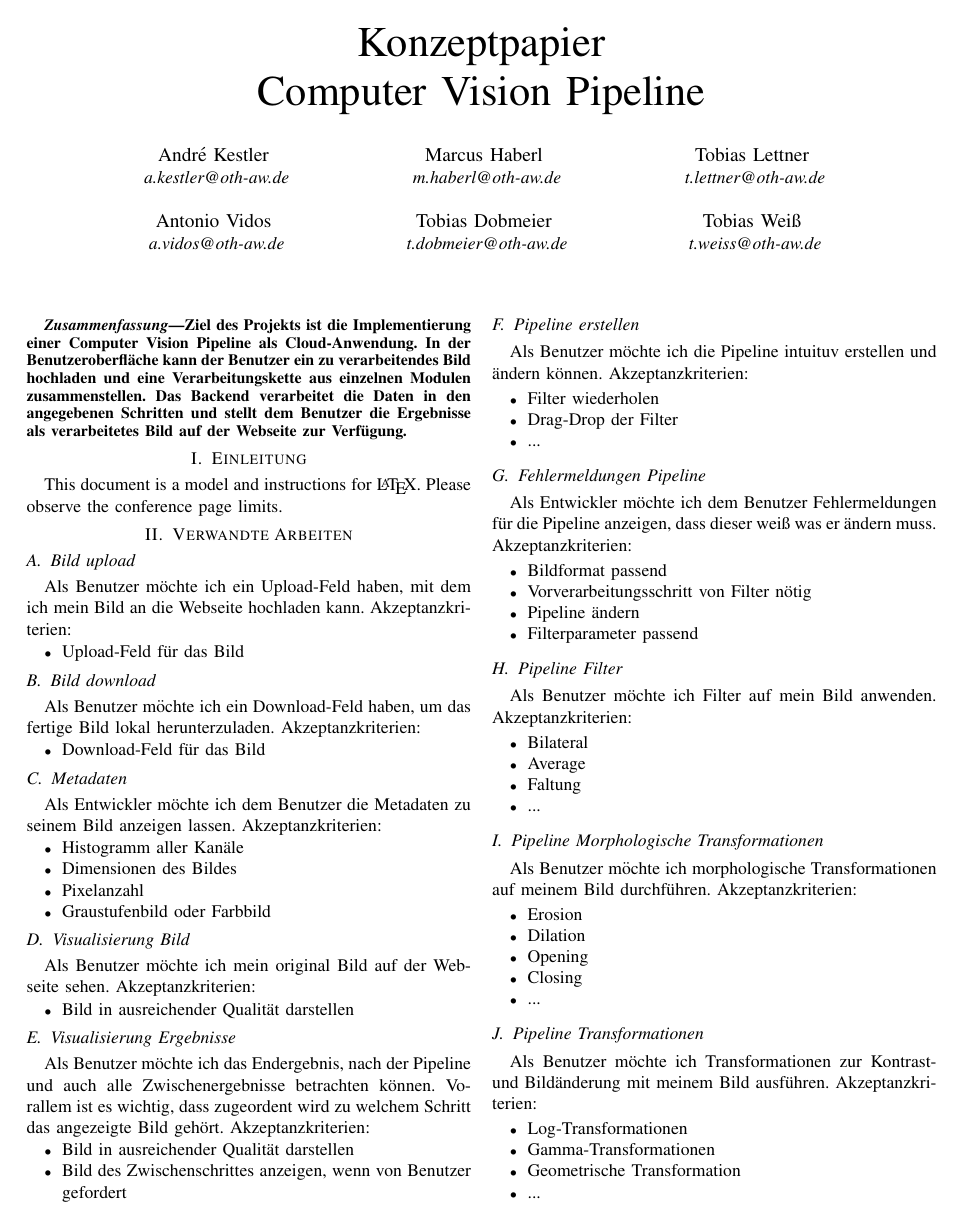
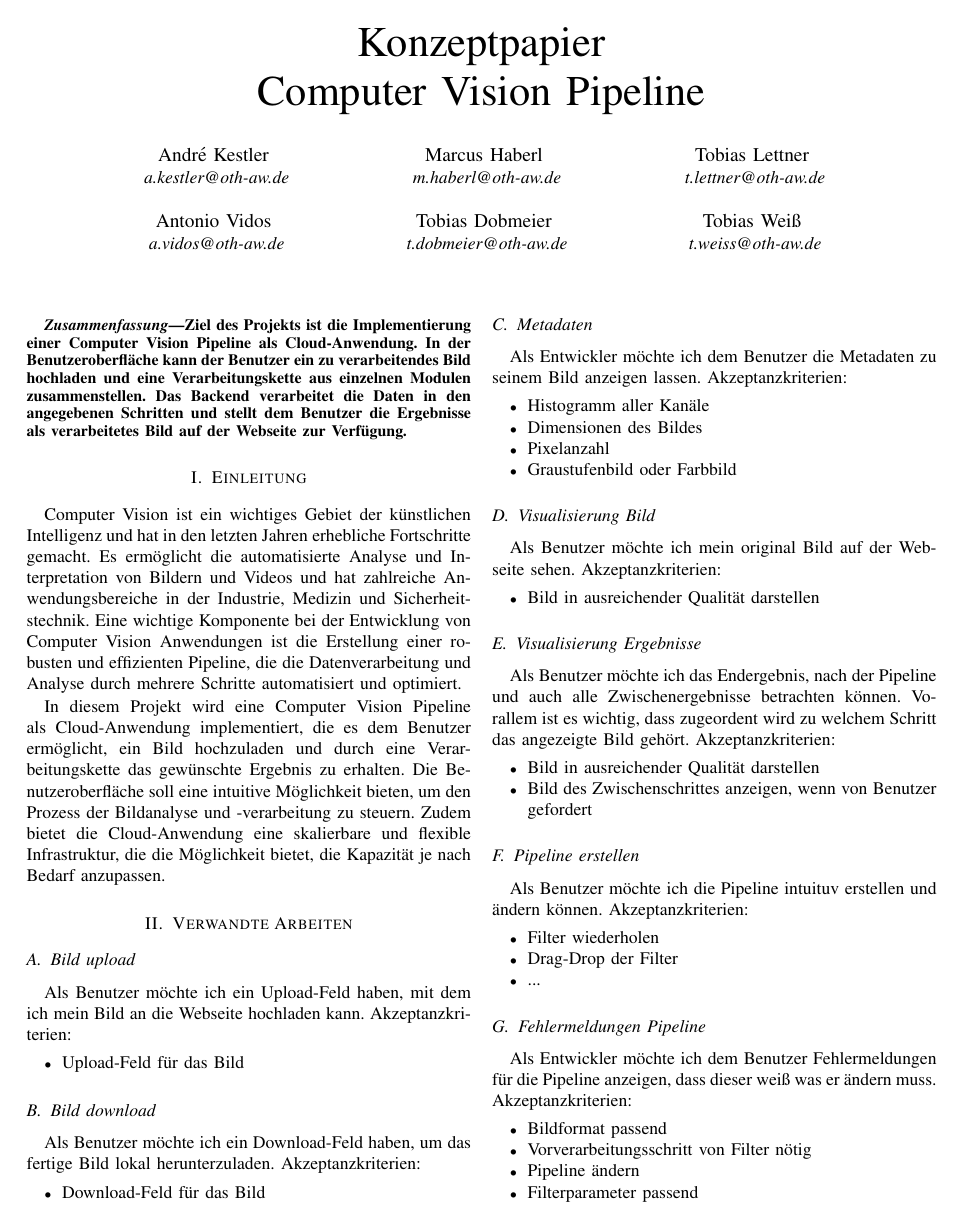
Before and after one commit to cyberlytics/CompVisPipeline, a LaTeX paper (sys-doc/konzeptpapier/template_ieee.tex): page 1 of 2 before the commit and page 1 of 3 after it. Compiled offline with pdfLaTeX; a missing font is replaced by an installed copy or a similar font; a LaTeX package or settings file that is missing is left out.

Commit message:
Einleitung Konzeptpapier

```diff
--- a/sys-doc/konzeptpapier/template_ieee.tex
+++ b/sys-doc/konzeptpapier/template_ieee.tex
@@ -63,8 +63,9 @@
 
 \section{Einleitung}
 
-This document is a model and instructions for \LaTeX.
-Please observe the conference page limits.
+Computer Vision ist ein wichtiges Gebiet der künstlichen Intelligenz und hat in den letzten Jahren erhebliche Fortschritte gemacht. Es ermöglicht die automatisierte Analyse und Interpretation von Bildern und Videos und hat zahlreiche Anwendungsbereiche in der Industrie, Medizin und Sicherheitstechnik. Eine wichtige Komponente bei der Entwicklung von Computer Vision Anwendungen ist die Erstellung einer robusten und effizienten Pipeline, die die Datenverarbeitung und Analyse durch mehrere Schritte automatisiert und optimiert.
+
+In diesem Projekt wird eine Computer Vision Pipeline als Cloud-Anwendung implementiert, die es dem Benutzer ermöglicht, ein Bild hochzuladen und durch eine Verarbeitungskette das gewünschte Ergebnis zu erhalten. Die Benutzeroberfläche soll eine intuitive Möglichkeit bieten, um den Prozess der Bildanalyse und -verarbeitung zu steuern. Zudem bietet die Cloud-Anwendung eine skalierbare und flexible Infrastruktur, die die Möglichkeit bietet, die Kapazität je nach Bedarf anzupassen.
 
 
 
```
